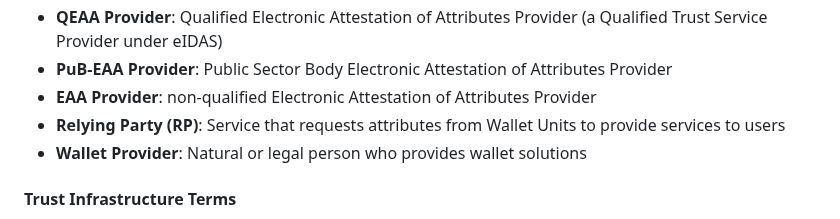
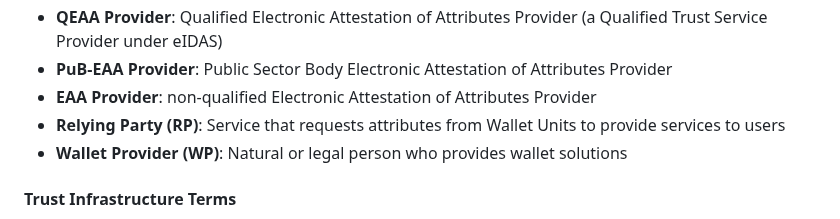
Before and after one commit to webuild-consortium/wp4-trust-group, a Markdown page: task1-use-cases/subtask1-1-onboarding/onboarding-base.md, the part around the change. Drawn GitHub-style.

Commit message:
Apply suggestion from @nklomp
Co-authored-by: Niels Klomp <nklomp@users.noreply.github.com>

```diff
--- a/task1-use-cases/subtask1-1-onboarding/onboarding-base.md
+++ b/task1-use-cases/subtask1-1-onboarding/onboarding-base.md
@@ -58,7 +58,7 @@ This section consolidates terminology and acronyms used across onboarding use ca
 - **PuB-EAA Provider**: Public Sector Body Electronic Attestation of Attributes Provider
 - **EAA Provider**: non-qualified Electronic Attestation of Attributes Provider
 - **Relying Party (RP)**: Service that requests attributes from Wallet Units to provide services to users
-- **Wallet Provider**: Natural or legal person who provides wallet solutions
+- **Wallet Provider (WP)**: Natural or legal person who provides wallet solutions
 
 #### Trust Infrastructure Terms
 
```
